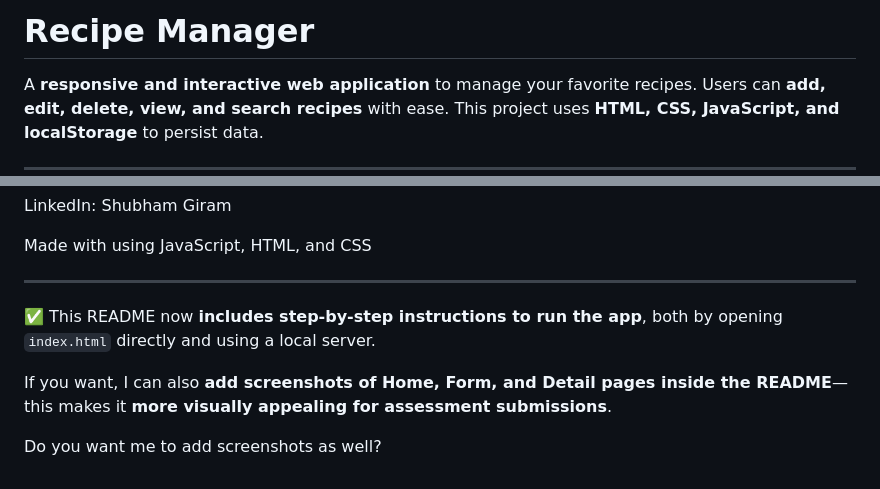
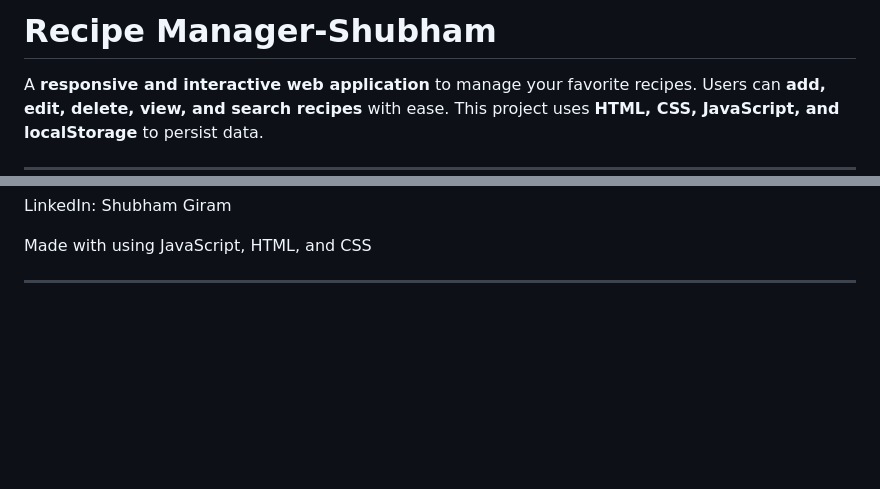
Before and after one commit to shubhamdg45/foodcourt, a Markdown page: README.md, 2 parts joined by grey strips. GitHub-like rendering; blank space fills up the shorter version.

```diff
--- a/README.md
+++ b/README.md
@@ -1,4 +1,4 @@
-#  Recipe Manager
+#  Recipe Manager-Shubham
 
 A **responsive and interactive web application** to manage your favorite recipes. Users can **add, edit, delete, view, and search recipes** with ease. This project uses **HTML, CSS, JavaScript, and localStorage** to persist data.
 
@@ -140,9 +140,3 @@ LinkedIn: Shubham Giram
 Made with  using JavaScript, HTML, and CSS
 
 ---
-
-✅ This README now **includes step-by-step instructions to run the app**, both by opening `index.html` directly and using a local server.
-
-If you want, I can also **add screenshots of Home, Form, and Detail pages inside the README**—this makes it **more visually appealing for assessment submissions**.
-
-Do you want me to add screenshots as well?
```
